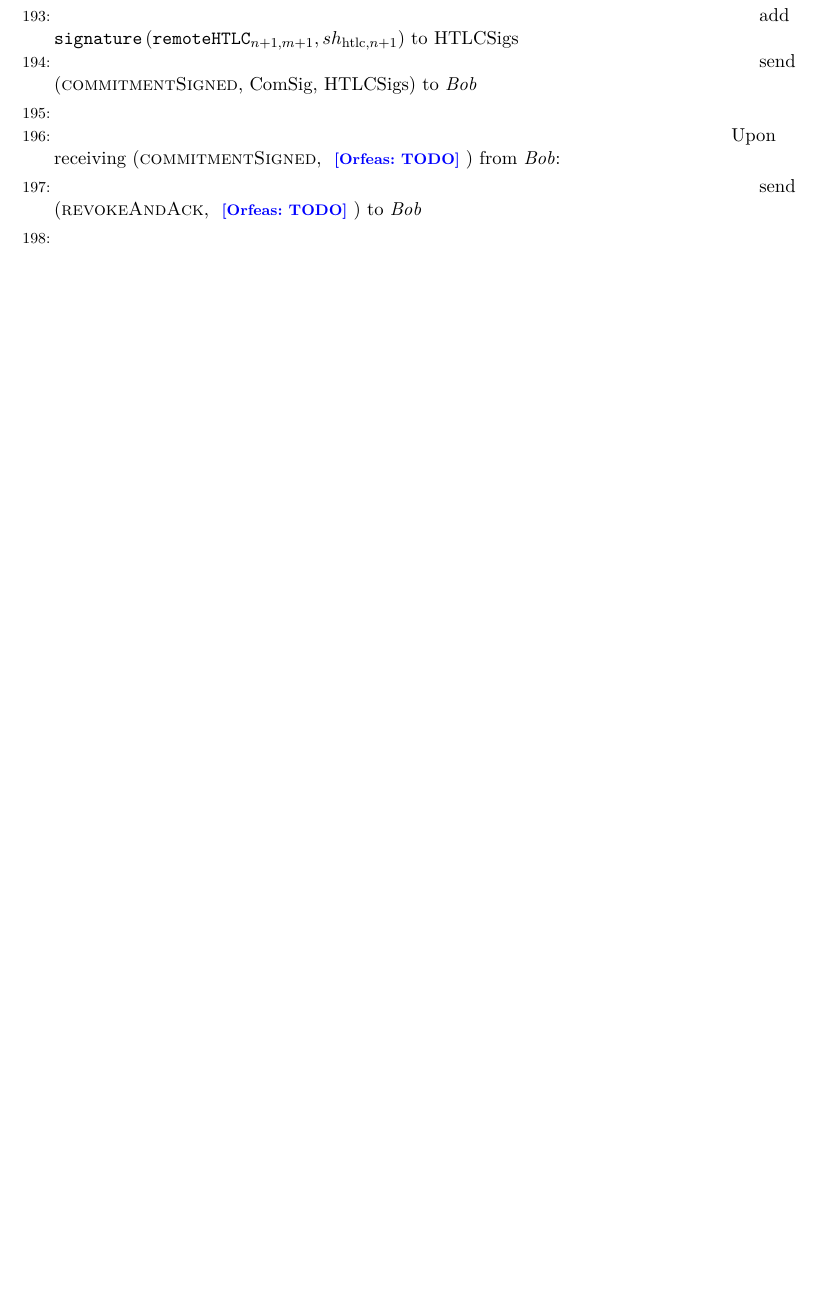
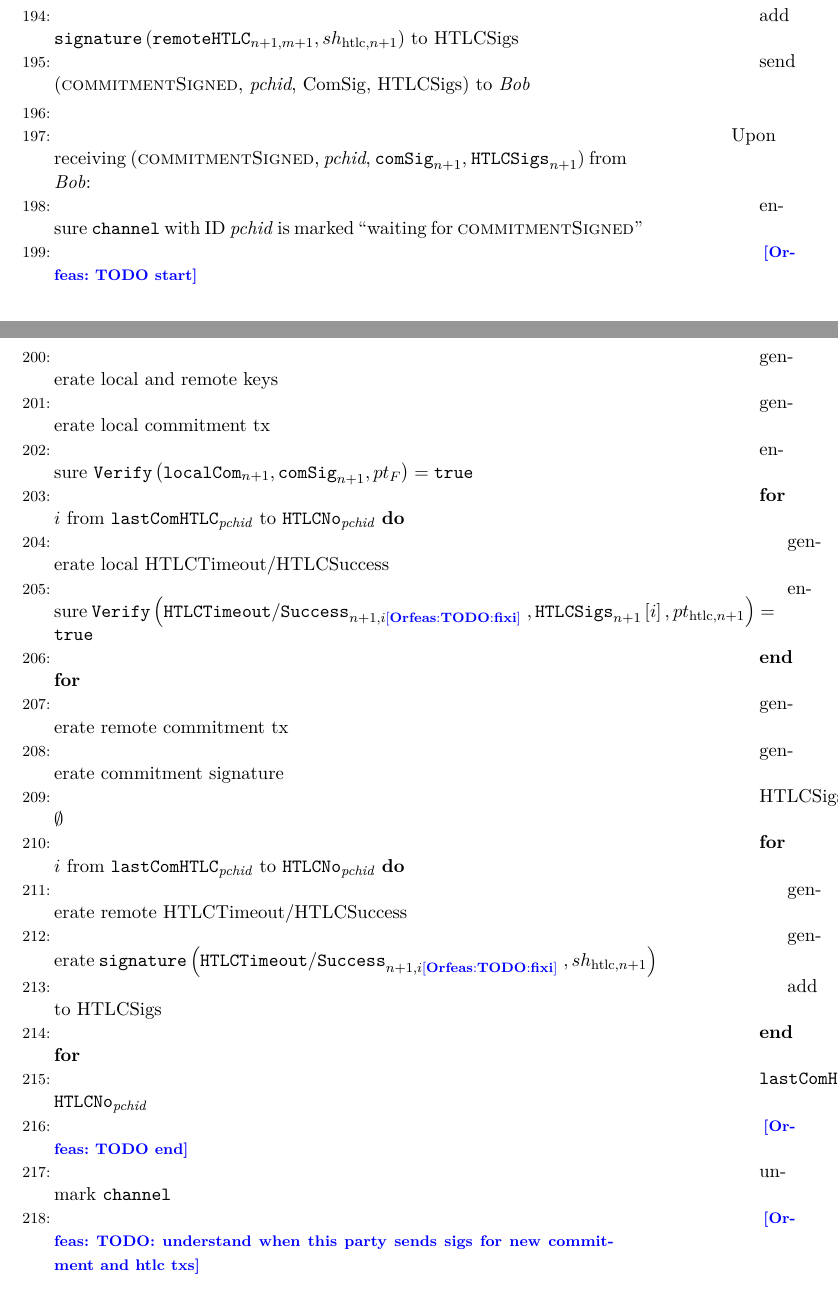
Before and after one commit to OrfeasLitos/PaymentChannels, a LaTeX paper (src/paymentChannels.tex, which reads src/lightningprot.tex): part of page 26 of 35 before the commit and two parts of pages 26 and 27 of 36 after it, the two joined at a grey line, cut so that both start at the same text, the shorter picture padded with empty space. Compiled offline with pdfLaTeX.

Commit message:
Add commitmentSigned skeleton and TODOs

```diff
--- a/src/lightningprot.tex
+++ b/src/lightningprot.tex
@@ -453,10 +454,44 @@
       \text{ relative}\right)$\} \Comment{HTLC success}
       \State add $\mathtt{signature}\left(\mathtt{remoteHTLC}_{n+1, m+1},
       sh_{\mathrm{htlc}, n+1}\right)$ to HTLCSigs
-      \State send (\textsc{commitmentSigned}, ComSig, HTLCSigs) to \bob
+      \State send (\textsc{commitmentSigned}, \textit{pchid}, ComSig, HTLCSigs)
+      to \bob
     \EndIndent
     \State
 
-    \State Upon receiving (\textsc{commitmentSigned}, \orfeas{TODO}) from \bob:
+    \State Upon receiving (\textsc{commitmentSigned}, \textit{pchid},
+    $\mathtt{comSig}_{n+1}$, $\mathtt{HTLCSigs}_{n+1}$) from \bob:
     \Indent
-      \State send (\textsc{revokeAndAck}, \orfeas{TODO}) to \bob
+      \State ensure \texttt{channel} with ID \textit{pchid} is marked ``waiting
+      for \textsc{commitmentSigned}''
+      \State \orfeas{TODO start}
+      \State generate local and remote keys
+      \State generate local commitment tx
+      \State ensure $\mathtt{Verify}\left(\mathtt{localCom}_{n+1},
+      \mathtt{comSig}_{n+1}, pt_F\right) = \mathtt{true}$
+      \For{$i$ from $\mathtt{lastComHTLC}_{\mathit{pchid}}$ to
+      $\mathtt{HTLCNo}_{\mathit{pchid}}$}
+        \State generate local HTLCTimeout/HTLCSuccess
+        \State ensure $\mathtt{Verify}\left(\mathtt{HTLCTimeout/Success}_{n+1,
+        i\orfeas{TODO: fix i}}, \mathtt{HTLCSigs}_{n+1} \left[i\right],
+        pt_{\mathrm{htlc}, n+1}\right) =
+        \mathtt{true}$
+      \EndFor
+      \State generate remote commitment tx
+      \State generate commitment signature
+      \State $\mathrm{HTLCSigs} \gets \emptyset$
+      \For{$i$ from $\mathtt{lastComHTLC}_{\mathit{pchid}}$ to
+      $\mathtt{HTLCNo}_{\mathit{pchid}}$}
+        \State generate remote HTLCTimeout/HTLCSuccess
+        \State generate
+        $\mathtt{signature}\left(\mathtt{HTLCTimeout/Success}_{n+1,
+        i\orfeas{TODO: fix i}}, sh_{\mathrm{htlc}, n+1}\right)$
+        \State add to HTLCSigs
+      \EndFor
+      \State $\mathtt{lastComHTLC}_{\mathit{pchid}} \gets
+      \mathtt{HTLCNo}_{\mathit{pchid}}$
+      \State \orfeas{TODO end}
+      \State unmark \texttt{channel}
+      \State \orfeas{TODO: understand when this party sends sigs for new
+      commitment and htlc txs}
+      \State send (\textsc{revokeAndAck}, \textit{pchid}, $sh_{\mathrm{com}, n},
```
Also changed, not shown: src/lightningprot.tex (13 more changed lines).
